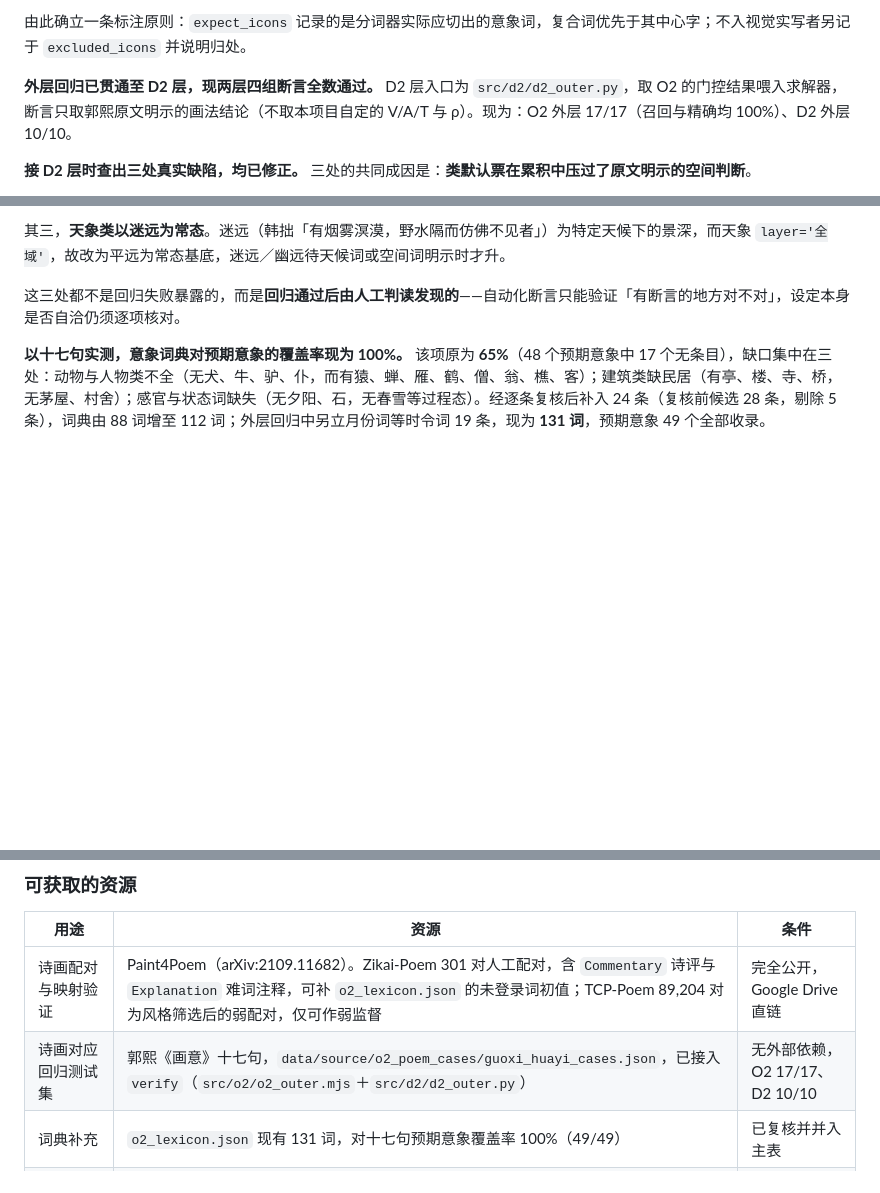
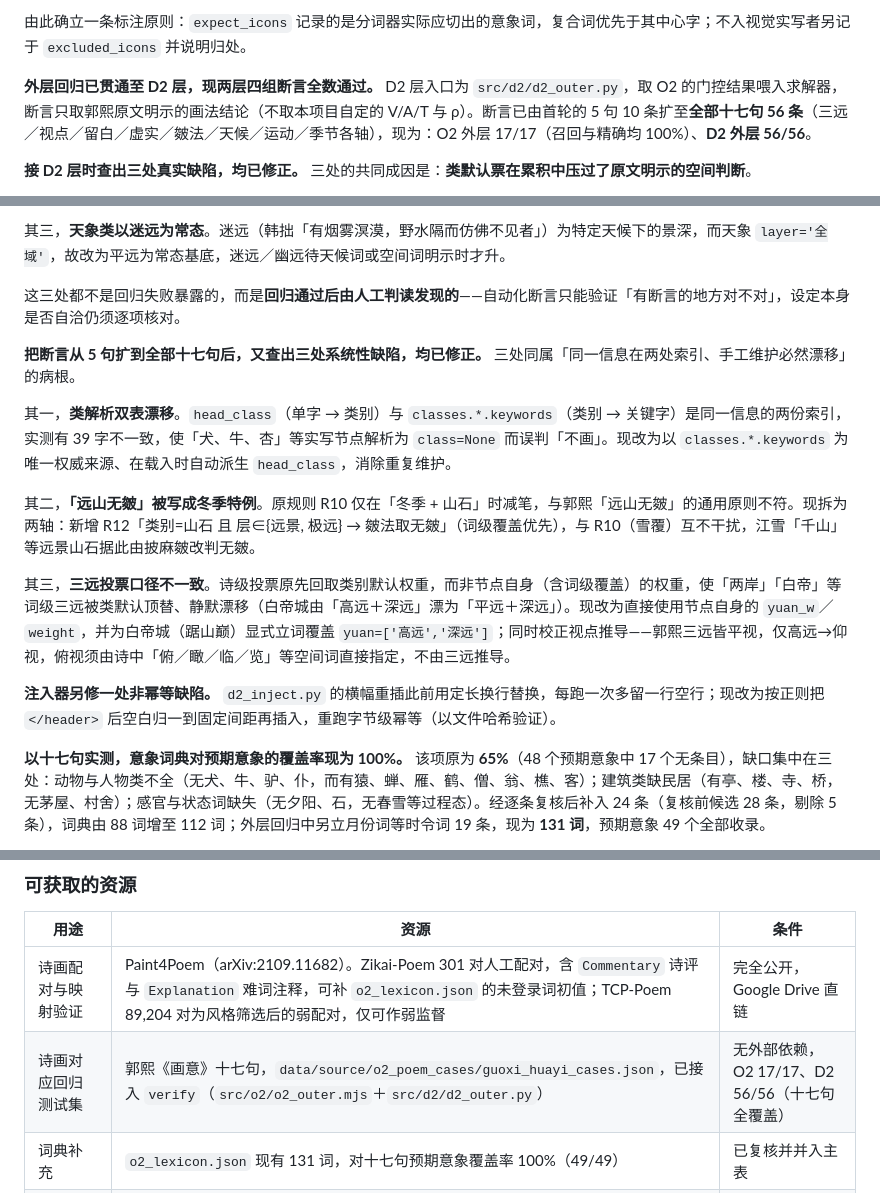
Before and after one commit to wyonghui123/shanshui, a Markdown page: docs/design/水墨诗意表达架构.md, 3 parts joined by grey strips. GitHub-like rendering; blank space fills up the shorter version.

Commit message:
docs: 同步外层回归覆盖数字与注入器幂等修复记录
架构文档：D2 外层断言由「5 句 10 条」更正为「十七句 56 条」，补记类解析双表漂移/远山无皴/三远口径三处修复及注入器幂等修复；资源表 O2/D2 计数同步；README：D2 回归项数 81→83

```diff
--- a/docs/design/水墨诗意表达架构.md
+++ b/docs/design/水墨诗意表达架构.md
@@ -227,7 +227,7 @@
 
 由此确立一条标注原则：`expect_icons` 记录的是分词器实际应切出的意象词，复合词优先于其中心字；不入视觉实写者另记于 `excluded_icons` 并说明归处。
 
-**外层回归已贯通至 D2 层，现两层四组断言全数通过。** D2 层入口为 `src/d2/d2_outer.py`，取 O2 的门控结果喂入求解器，断言只取郭熙原文明示的画法结论（不取本项目自定的 V/A/T 与 ρ）。现为：O2 外层 17/17（召回与精确均 100%）、D2 外层 10/10。
+**外层回归已贯通至 D2 层，现两层四组断言全数通过。** D2 层入口为 `src/d2/d2_outer.py`，取 O2 的门控结果喂入求解器，断言只取郭熙原文明示的画法结论（不取本项目自定的 V/A/T 与 ρ）。断言已由首轮的 5 句 10 条扩至**全部十七句 56 条**（三远／视点／留白／虚实／皴法／天候／运动／季节各轴），现为：O2 外层 17/17（召回与精确均 100%）、**D2 外层 56/56**。
 
 **接 D2 层时查出三处真实缺陷，均已修正。** 三处的共同成因是：**类默认票在累积中压过了原文明示的空间判断**。
 
@@ -240,6 +240,16 @@
 其三，**天象类以迷远为常态**。迷远（韩拙「有烟雾溟漠，野水隔而仿佛不见者」）为特定天候下的景深，而天象 `layer='全域'`，故改为平远为常态基底，迷远／幽远待天候词或空间词明示时才升。
 
 这三处都不是回归失败暴露的，而是**回归通过后由人工判读发现的**——自动化断言只能验证「有断言的地方对不对」，设定本身是否自洽仍须逐项核对。
+
+**把断言从 5 句扩到全部十七句后，又查出三处系统性缺陷，均已修正。** 三处同属「同一信息在两处索引、手工维护必然漂移」的病根。
+
+其一，**类解析双表漂移**。`head_class`（单字 → 类别）与 `classes.*.keywords`（类别 → 关键字）是同一信息的两份索引，实测有 39 字不一致，使「犬、牛、杏」等实写节点解析为 `class=None` 而误判「不画」。现改为以 `classes.*.keywords` 为唯一权威来源、在载入时自动派生 `head_class`，消除重复维护。
+
+其二，**「远山无皴」被写成冬季特例**。原规则 R10 仅在「冬季 + 山石」时减笔，与郭熙「远山无皴」的通用原则不符。现拆为两轴：新增 R12「类别=山石 且 层∈{远景, 极远} → 皴法取无皴」（词级覆盖优先），与 R10（雪覆）互不干扰，江雪「千山」等远景山石据此由披麻皴改判无皴。
+
+其三，**三远投票口径不一致**。诗级投票原先回取类别默认权重，而非节点自身（含词级覆盖）的权重，使「两岸」「白帝」等词级三远被类默认顶替、静默漂移（白帝城由「高远＋深远」漂为「平远＋深远」）。现改为直接使用节点自身的 `yuan_w`／`weight`，并为白帝城（踞山巅）显式立词覆盖 `yuan=['高远','深远']`；同时校正视点推导——郭熙三远皆平视，仅高远→仰视，俯视须由诗中「俯／瞰／临／览」等空间词直接指定，不由三远推导。
+
+**注入器另修一处非幂等缺陷。** `d2_inject.py` 的横幅重插此前用定长换行替换，每跑一次多留一行空行；现改为按正则把 `</header>` 后空白归一到固定间距再插入，重跑字节级幂等（以文件哈希验证）。
 
 **以十七句实测，意象词典对预期意象的覆盖率现为 100%。** 该项原为 **65%**（48 个预期意象中 17 个无条目），缺口集中在三处：动物与人物类不全（无犬、牛、驴、仆，而有猿、蝉、雁、鹤、僧、翁、樵、客）；建筑类缺民居（有亭、楼、寺、桥，无茅屋、村舍）；感官与状态词缺失（无夕阳、石，无春雪等过程态）。经逐条复核后补入 24 条（复核前候选 28 条，剔除 5 条），词典由 88 词增至 112 词；外层回归中另立月份词等时令词 19 条，现为 **131 词**，预期意象 49 个全部收录。
 
@@ -529,7 +539,7 @@
 | 用途 | 资源 | 条件 |
 |---|---|---|
 | 诗画配对与映射验证 | Paint4Poem（arXiv:2109.11682）。Zikai-Poem 301 对人工配对，含 `Commentary` 诗评与 `Explanation` 难词注释，可补 `o2_lexicon.json` 的未登录词初值；TCP-Poem 89,204 对为风格筛选后的弱配对，仅可作弱监督 | 完全公开，Google Drive 直链 |
-| 诗画对应回归测试集 | 郭熙《画意》十七句，`data/source/o2_poem_cases/guoxi_huayi_cases.json`，已接入 `verify`（`src/o2/o2_outer.mjs`＋`src/d2/d2_outer.py`） | 无外部依赖，O2 17/17、D2 10/10 |
+| 诗画对应回归测试集 | 郭熙《画意》十七句，`data/source/o2_poem_cases/guoxi_huayi_cases.json`，已接入 `verify`（`src/o2/o2_outer.mjs`＋`src/d2/d2_outer.py`） | 无外部依赖，O2 17/17、D2 56/56（十七句全覆盖） |
 | 词典补充 | `o2_lexicon.json` 现有 131 词，对十七句预期意象覆盖率 100%（49/49） | 已复核并并入主表 |
 | 意象—画面元素映射骨架 | 郭熙《画题》十二组题材分类126 项，已建成 `data/source/d2_seed/d2_topic_skeleton.json` | 原文已全录 |
 | 图像底座 | 台北故宫 Open Data 约 70,000 张图档 | 免申请，需自行抓取标注 |
```
Also changed, not shown: README.md (+1 -1 lines).
